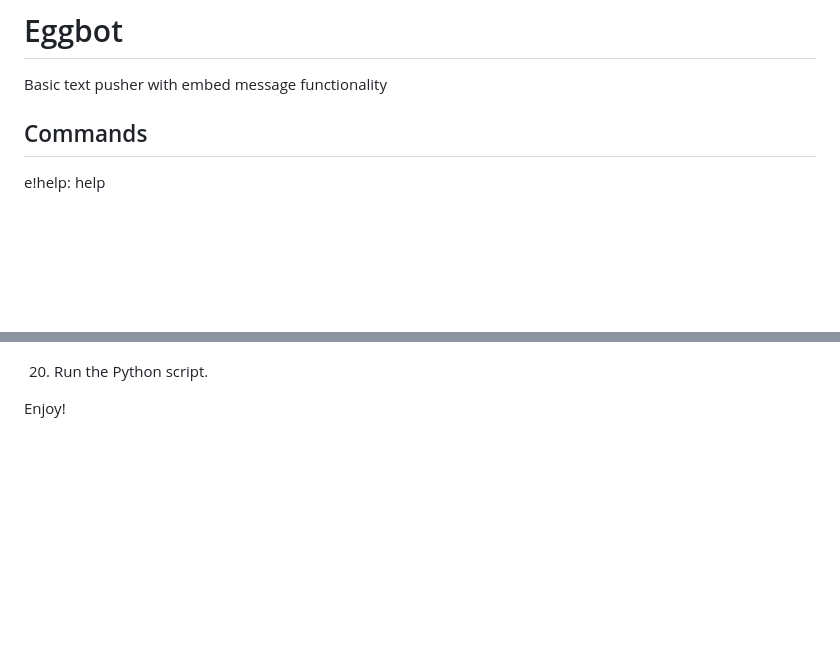
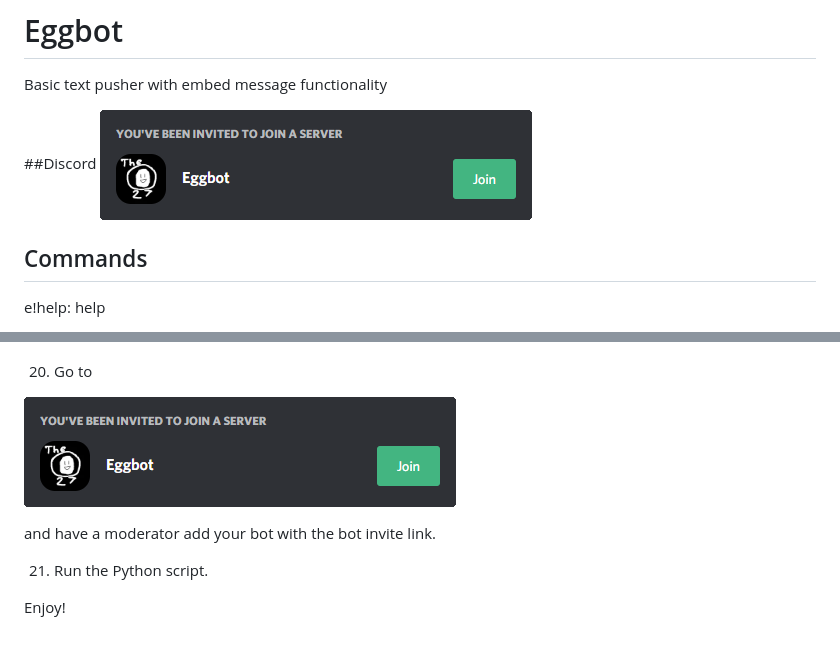
Before and after one commit to TheEgghead27/Eggbot, a Markdown page: README.md, 2 parts joined by grey strips. GitHub-like rendering; pictures changed too: invite.png (added); blank space fills up the shorter version.

Commit message:
update README.md with invites

```diff
--- a/README.md
+++ b/README.md
@@ -1,5 +1,8 @@
 # Eggbot
 Basic text pusher with embed message functionality
+
+##Discord
+[![Server Invite](invite.png)](https://discord.gg/rTfkdvX)
 
 ## Commands
 e!help: help
@@ -106,6 +109,12 @@ https://discordapp.com/api/oauth2/authorize?client_id=681295724188794890&permiss
 
 ![](tutorial/setup.png)
 
-20. Run the Python script.
+20. Go to
+
+[![Server Invite](invite.png)](https://discord.gg/rTfkdvX)
+
+and have a moderator add your bot with the bot invite link.
+
+21. Run the Python script.
 
 Enjoy!
```
